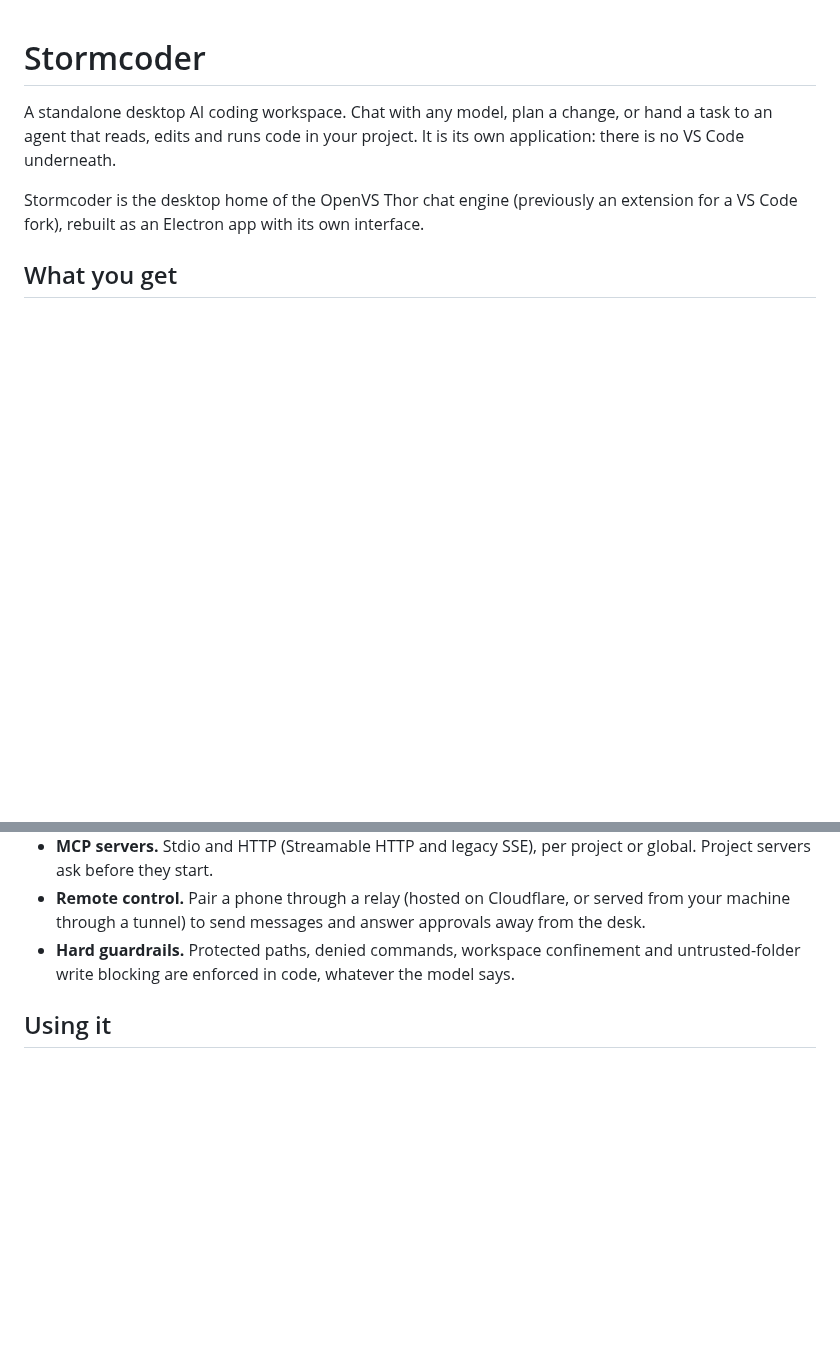
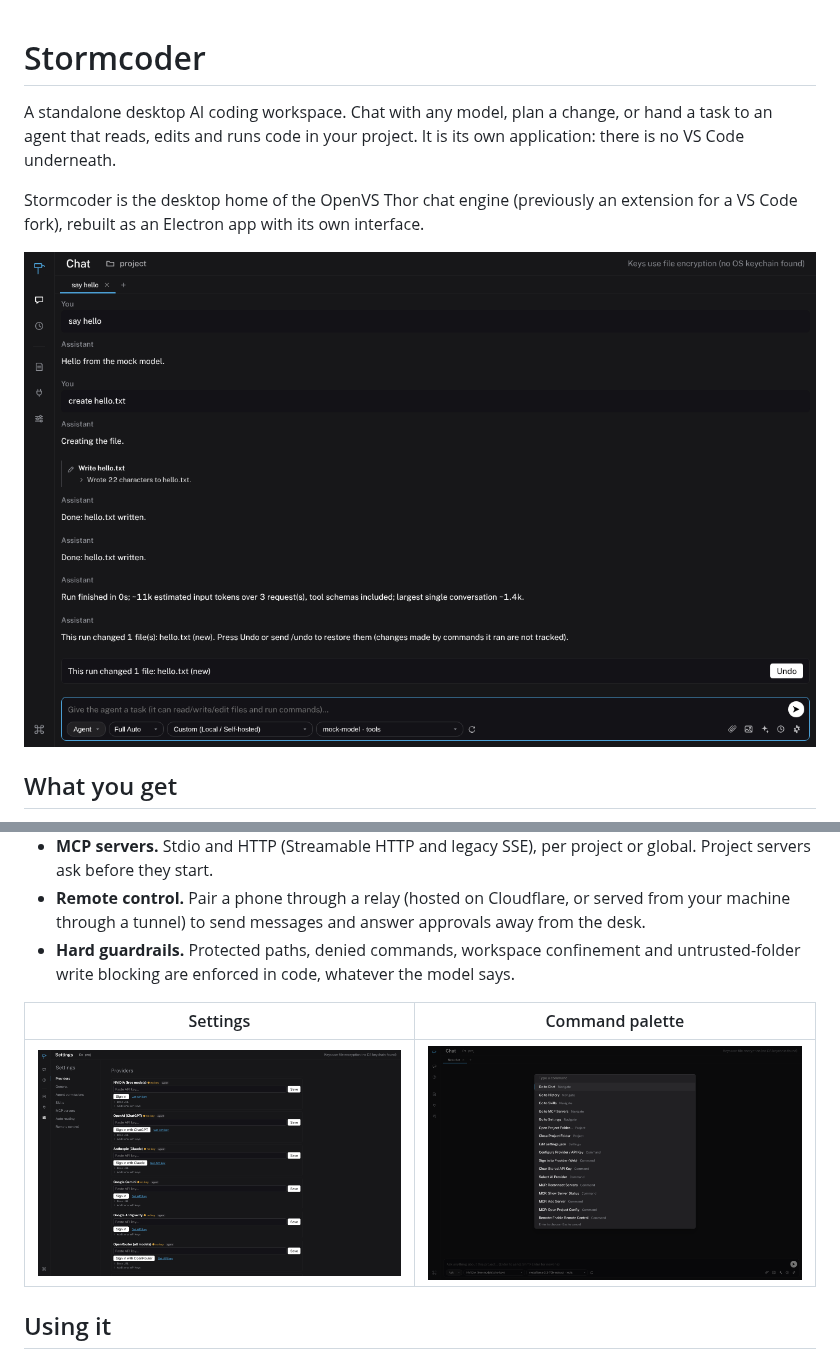
Before and after one commit to techgniouss/Stormcoder, a Markdown page: README.md, 2 parts joined by grey strips. Rendered like a GitHub page; pictures changed too: docs/screenshots/agent-run.png (added), docs/screenshots/palette.png (added), docs/screenshots/settings.png (added); blank space fills up the shorter version.

Commit message:
README screenshots

```diff
--- a/README.md
+++ b/README.md
@@ -3,6 +3,8 @@
 A standalone desktop AI coding workspace. Chat with any model, plan a change, or hand a task to an agent that reads, edits and runs code in your project. It is its own application: there is no VS Code underneath.
 
 Stormcoder is the desktop home of the OpenVS Thor chat engine (previously an extension for a VS Code fork), rebuilt as an Electron app with its own interface.
+
+![An agent run in Stormcoder](docs/screenshots/agent-run.png)
 
 ## What you get
 
@@ -13,6 +15,10 @@ Stormcoder is the desktop home of the OpenVS Thor chat engine (previously an ext
 - **MCP servers.** Stdio and HTTP (Streamable HTTP and legacy SSE), per project or global. Project servers ask before they start.
 - **Remote control.** Pair a phone through a relay (hosted on Cloudflare, or served from your machine through a tunnel) to send messages and answer approvals away from the desk.
 - **Hard guardrails.** Protected paths, denied commands, workspace confinement and untrusted-folder write blocking are enforced in code, whatever the model says.
+
+| Settings | Command palette |
+| --- | --- |
+| ![Settings](docs/screenshots/settings.png) | ![Command palette](docs/screenshots/palette.png) |
 
 ## Using it
 
```
